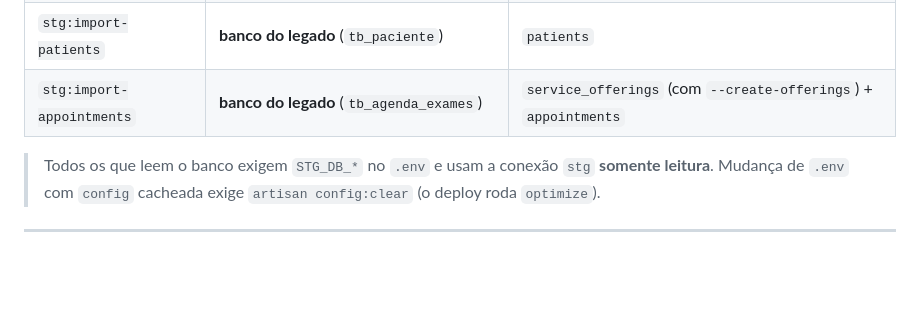
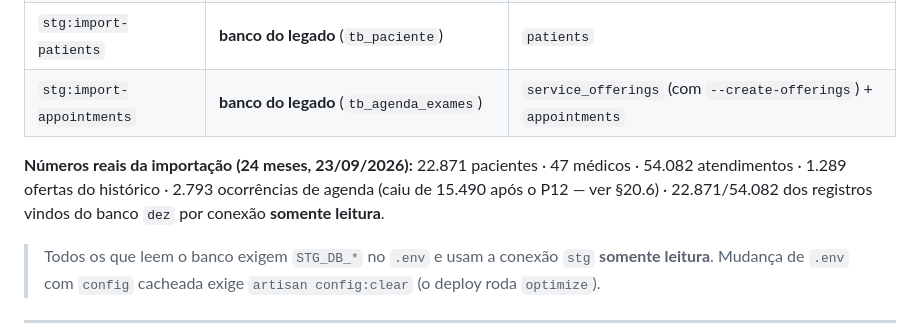
Before and after one commit to marcelocv8/sistema-dez, a Markdown page: docs/plano_deploy.md, the part around one of its changes. Drawn GitHub-style; blank space fills up the shorter version.

```diff
--- a/docs/plano_deploy.md
+++ b/docs/plano_deploy.md
@@ -1366,6 +1448,11 @@ where data >= current_date - interval '24 months' group by 1 order by 2 desc;
 | `stg:import-doctors` | **banco do legado** (`tb_operador`, via `--source=appointments|grade|agenda|percentual`) | `professionals` |
 | `stg:import-patients` | **banco do legado** (`tb_paciente`) | `patients` |
 | `stg:import-appointments` | **banco do legado** (`tb_agenda_exames`) | `service_offerings` (com `--create-offerings`) + `appointments` |
+
+**Números reais da importação (24 meses, 23/09/2026):** 22.871 pacientes ·
+47 médicos · 54.082 atendimentos · 1.289 ofertas do histórico · 2.793 ocorrências
+de agenda (caiu de 15.490 após o P12 — ver §20.6) · 22.871/54.082 dos registros
+vindos do banco `dez` por conexão **somente leitura**.
 
 > Todos os que leem o banco exigem `STG_DB_*` no `.env` e usam a conexão `stg`
 > **somente leitura**. Mudança de `.env` com `config` cacheada exige
```
Also changed, not shown: other parts of docs/plano_deploy.md (+90 -8 lines).
